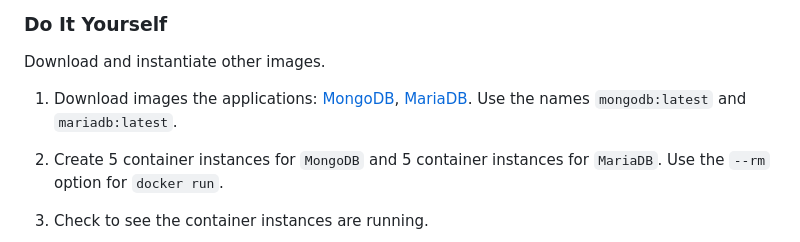
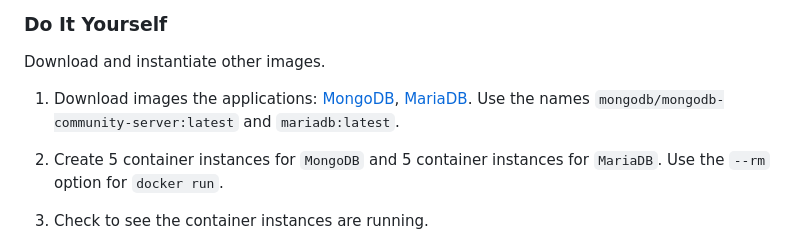
Before and after one commit to rosedu/workshop-docker, a Markdown page: README.md, the part around the change. Rendered like a GitHub page.

Commit message:
README.md: Update mongodb image name
The name of the MongoDB docker image is
`mongodb/mongodb-community-server`.

Signed-off-by: Stefan Jumarea <stefanjumarea02@gmail.com>

```diff
--- a/README.md
+++ b/README.md
@@ -463,7 +463,7 @@ docker pull gcc:14.2
 Download and instantiate other images.
 
 1. Download images the applications: [MongoDB](https://hub.docker.com/_/mongo), [MariaDB](https://hub.docker.com/_/mariadb).
-   Use the names `mongodb:latest` and `mariadb:latest`.
+   Use the names `mongodb/mongodb-community-server:latest` and `mariadb:latest`.
 
 1. Create 5 container instances for `MongoDB` and 5 container instances for `MariaDB`.
    Use the `--rm` option for `docker run`.
```
